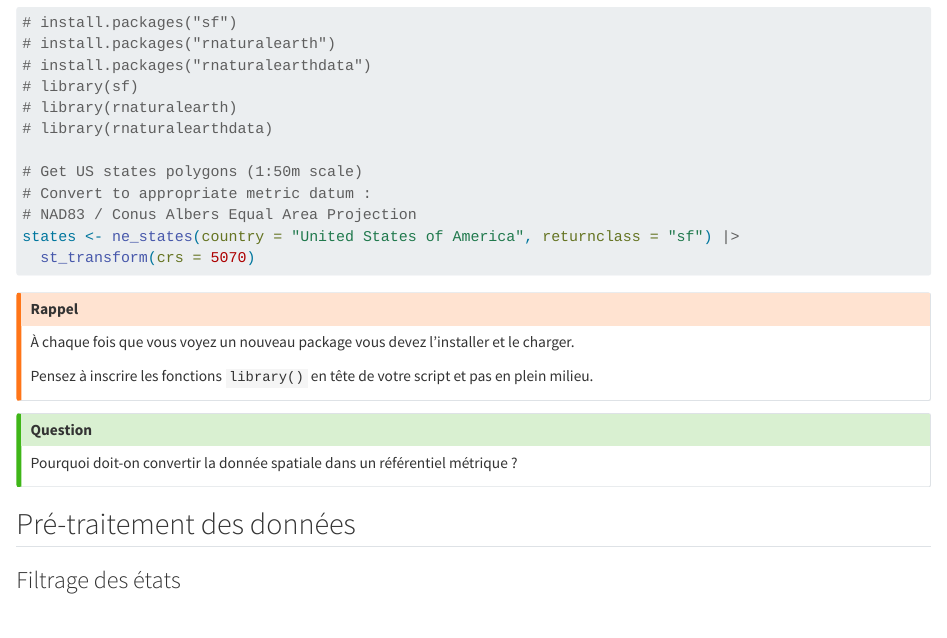
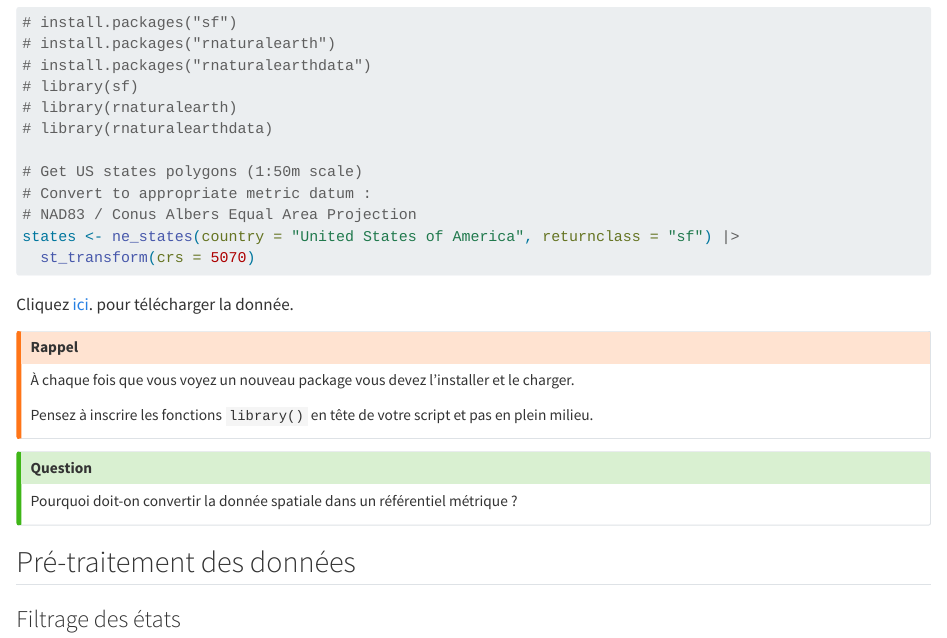
Before and after one commit to MiboraMinima/td-analyse-spatiale, a Quarto document (01_points/semi_points.qmd): the page in a window 1100 px wide, from 2010 px down. Rendered offline with R 4.5, knitr and Pandoc in place of Quarto, with nearby package versions; the code chunks are not run, so their results and figures are left out.

Commit message:
up: add data

````diff
--- a/01_points/semi_points.qmd
+++ b/01_points/semi_points.qmd
@@ -164,6 +164,8 @@ données récupérées, on les projette en NAD83 (le référentiel métrique des
 states <- ne_states(country = "United States of America", returnclass = "sf") |>
   st_transform(crs = 5070)
 ```
+
+Cliquez [ici](https://github.com/MiboraMinima/td-analyse-spatiale/raw/refs/heads/main/01_points/data/src/states.gpkg). pour télécharger la donnée.
 
 ::: {.callout-warning title="Rappel"}
 
````
Also changed, not shown: docs/search.json, 2 other files.
